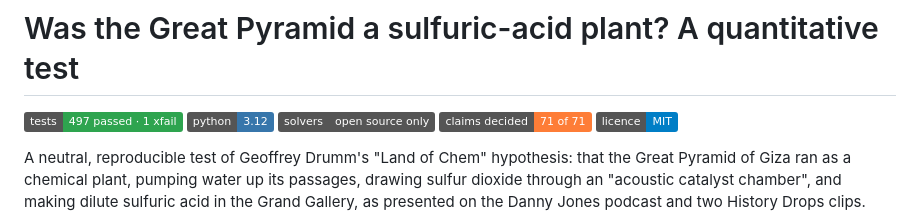
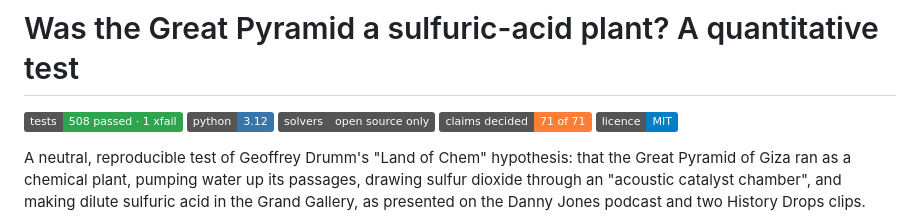
Before and after one commit to hadijannat/pyramid-acid-plant-test, a Markdown page: README.md, the part around the change. GitHub-like rendering; badges without logos.

Commit message:
README: the suite's count
Co-Authored-By: Claude Opus 5.5 <noreply@anthropic.com>

```diff
--- a/README.md
+++ b/README.md
@@ -1,6 +1,6 @@
 # Was the Great Pyramid a sulfuric-acid plant? A quantitative test
 
-[![tests](https://img.shields.io/badge/tests-497%20passed%20%C2%B7%201%20xfail-2ea44f)](#reproduce-everything)
+[![tests](https://img.shields.io/badge/tests-508%20passed%20%C2%B7%201%20xfail-2ea44f)](#reproduce-everything)
 [![python](https://img.shields.io/badge/python-3.12-3776ab)](pyproject.toml)
 [![solvers](https://img.shields.io/badge/solvers-open%20source%20only-555)](#roadmap)
 [![claim status](https://img.shields.io/badge/claims%20decided-71%20of%2071-orange)](results/summary/report.md)
```
